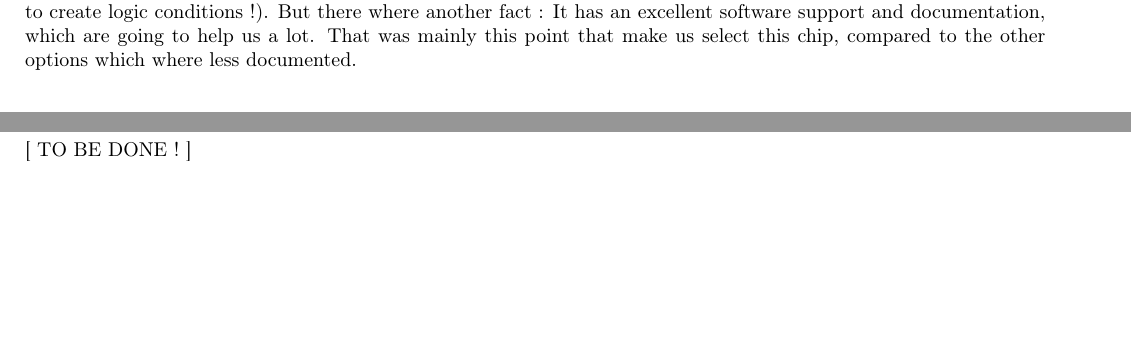
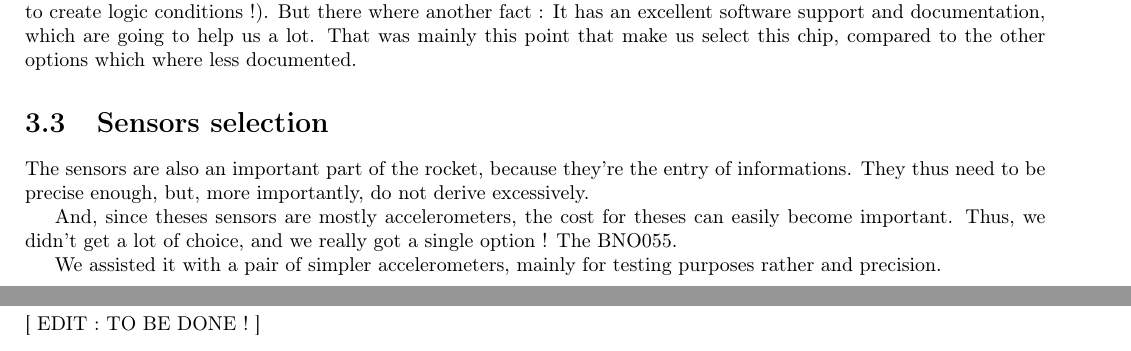
Before and after one commit to lheywang/Opale-Report, a LaTeX document (main.tex, which reads chapters/carac/carac.tex, chapters/components/components.tex): two parts of pages 10 and 18 of 39, joined at a grey line, cut so that both start at the same text, the shorter picture padded with empty space. Compiled offline with pdfLaTeX; TikZ figures are drawn from their code, not taken from saved files.

Commit message:
Minor updates

```diff
--- a/chapters/carac/carac.tex
+++ b/chapters/carac/carac.tex
@@ -22,4 +22,4 @@ We're now going to show some of this data :
 
 \section{Characterization of the wings}
 \input{\Src/carac/part2/carac-wings.tex}
-[ TO BE DONE ! ]
+[ EDIT :  TO BE DONE ! ]
--- a/chapters/components/components.tex
+++ b/chapters/components/components.tex
@@ -35,3 +35,13 @@ enable us to connect peripherals between them to create logic conditions !).
 But there where another fact : It has an excellent software support and documentation,
 which are going to help us a lot. That was mainly this point that make us select this chip,
 compared to the other options which where less documented.
+
+\section{Sensors selection}
+The sensors are also an important part of the rocket, because they're the entry of informations.
+They thus need to be precise enough, but, more importantly, do not derive excessively.
+
+And, since theses sensors are mostly accelerometers, the cost for theses can easily become
+important. Thus, we didn't get a lot of choice, and we really got a single option ! The BNO055.
+
+We assisted it with a pair of simpler accelerometers, mainly for testing purposes rather and
+precision.
```
